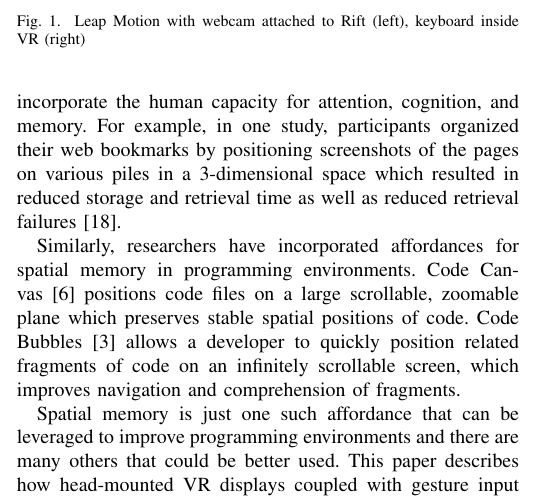
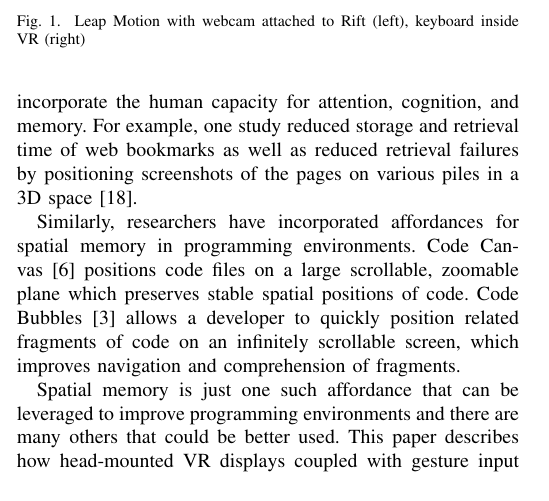
Before and after one commit to anthonye2007/nier2015-vr, a LaTeX paper (nier2015_Immersion.tex): part of one column of page 1 of 4, cut so that both start at the same text. Compiled offline with pdfLaTeX.

Commit message:
Flip Data Mountain sentence around

```diff
--- a/nier2015_Immersion.tex
+++ b/nier2015_Immersion.tex
@@ -76,9 +76,7 @@ Kuhn~\cite{Kuhn:2010} describes how developers maintain an internal spatial repr
 % Data Mountain: http://www.microsoft.com/usability/UEPostings/p153-robertson.pdf
 \emph{Affordances} are devices that leverage innate cognitive mechanisms.
 Researchers have attempted to improve interfaces that incorporate the human capacity for attention, cognition, and memory.
-For example, in one study, participants organized their web bookmarks by positioning screenshots of the pages on various piles in a 3-dimensional space which resulted in reduced storage and retrieval time as well as reduced retrieval failures~\cite{Robertson:1998}.
-
-%After 6 months, participants could still recall the bookmarks based on position alone.
+For example, one study reduced storage and retrieval time of web bookmarks as well as reduced retrieval failures by positioning screenshots of the pages on various piles in a 3D space~\cite{Robertson:1998}.
 
 Similarly, researchers have incorporated affordances for spatial memory in programming environments.  Code Canvas~\cite{DeLine:CodeCanvas} positions code files on a large scrollable, zoomable plane which preserves stable spatial positions of code.  Code Bubbles~\cite{Bragdon:CodeBubbles} allows a developer to quickly position related fragments of code on an infinitely scrollable screen, which improves navigation and comprehension of fragments.
 %Patchworks~\cite{Henley:2014}, removes management of fragments and introduces a more stable layout, to improve disorientation that was still present with users of Code Bubbles.
```
